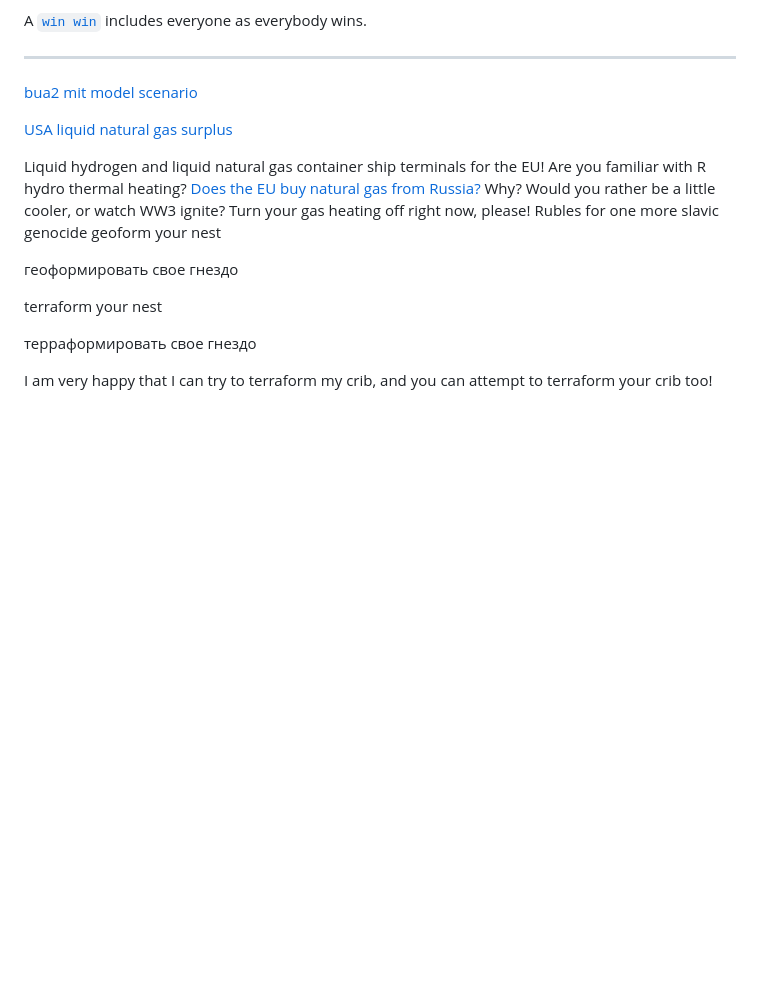
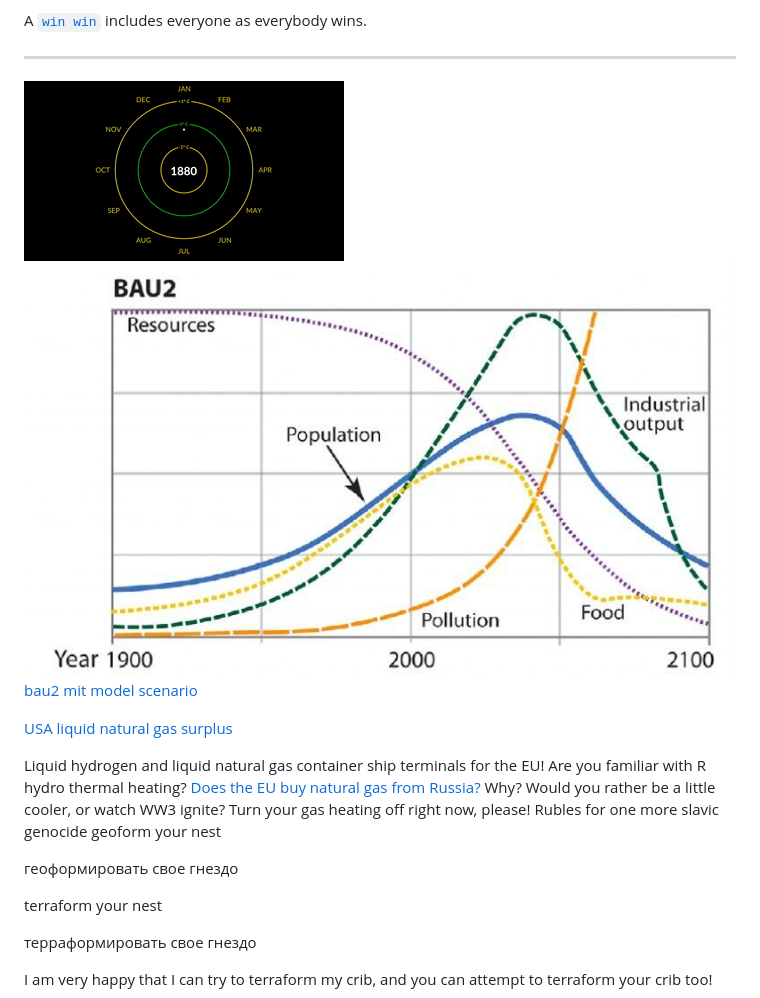
Before and after one commit to SDRausty/SDRausty, a Markdown page: README.md, the part around the change. Rendered like a GitHub page; pictures changed too: ClimateSpiral.gif (added), bau2.jpg (added); blank space fills up the shorter version.

Commit message:
commit 20220718.41f69b01

```diff
--- a/README.md
+++ b/README.md
@@ -20,7 +20,9 @@ A [`win win`](https://github.com/SDRausty/builtAPKs/issues/2#issuecomment-109041
 
 <hr>
 
-[bua2 mit model scenario](https://www.ecosia.org/images?q=bau2%20mit%20model%20scenario)
+![Climate Spiral](https://raw.githubusercontent.com/SDRausty/SDRausty/master/ClimateSpiral.gif)
+![bau2](https://raw.githubusercontent.com/SDRausty/SDRausty/master/bau2.jpg)
+[bau2 mit model scenario](https://www.ecosia.org/images?q=bau2%20mit%20model%20scenario)
 
 [USA liquid natural gas surplus](https://www.ecosia.org/images?q=USA%20liquid%20natural%20gas%20surplus)
 
```
Also changed, not shown: 2 other files.
